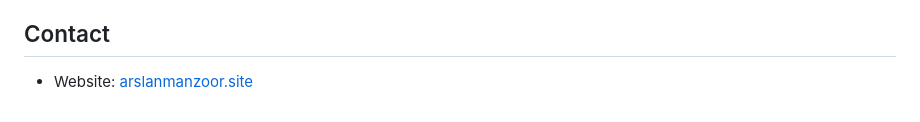
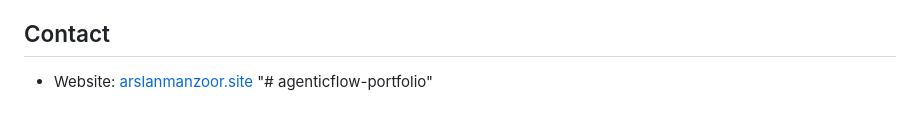
Before and after one commit to arslanmanzoorr/agenticflow-portfolio, a Markdown page: README.md, the part around the change. Drawn GitHub-style.

```diff
--- a/README.md
+++ b/README.md
@@ -89,3 +89,4 @@ uvicorn src.main:app --reload
 ## Contact
 
 - Website: [arslanmanzoor.site](https://arslanmanzoor.site)
+"# agenticflow-portfolio"
```
